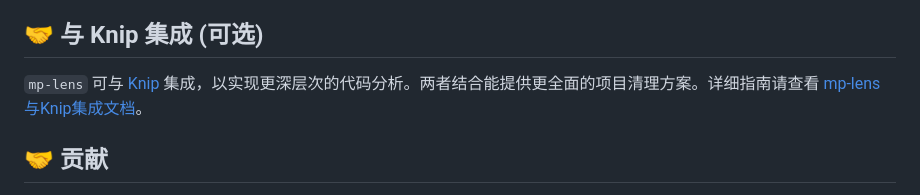
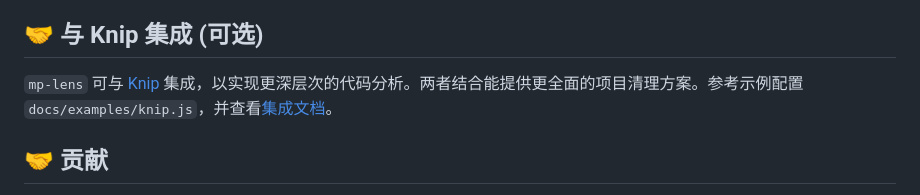
Before and after one commit to chess99/mp-lens, a Markdown page: README.md, the part around the change. Rendered like a GitHub page.

```diff
--- a/README.md
+++ b/README.md
@@ -189,7 +189,7 @@ module.exports = {
 
 ## 🤝 与 Knip 集成 (可选)
 
-`mp-lens` 可与 [Knip](https://knip.dev) 集成，以实现更深层次的代码分析。两者结合能提供更全面的项目清理方案。详细指南请查看 [mp-lens与Knip集成文档](docs/knip-integration.md)。
+`mp-lens` 可与 [Knip](https://knip.dev) 集成，以实现更深层次的代码分析。两者结合能提供更全面的项目清理方案。参考示例配置 `docs/examples/knip.js`，并查看[集成文档](docs/knip-integration.md)。
 
 ## 🤝 贡献
 
```
Also changed, not shown: docs/knip-integration.md (+23 -80 lines).
